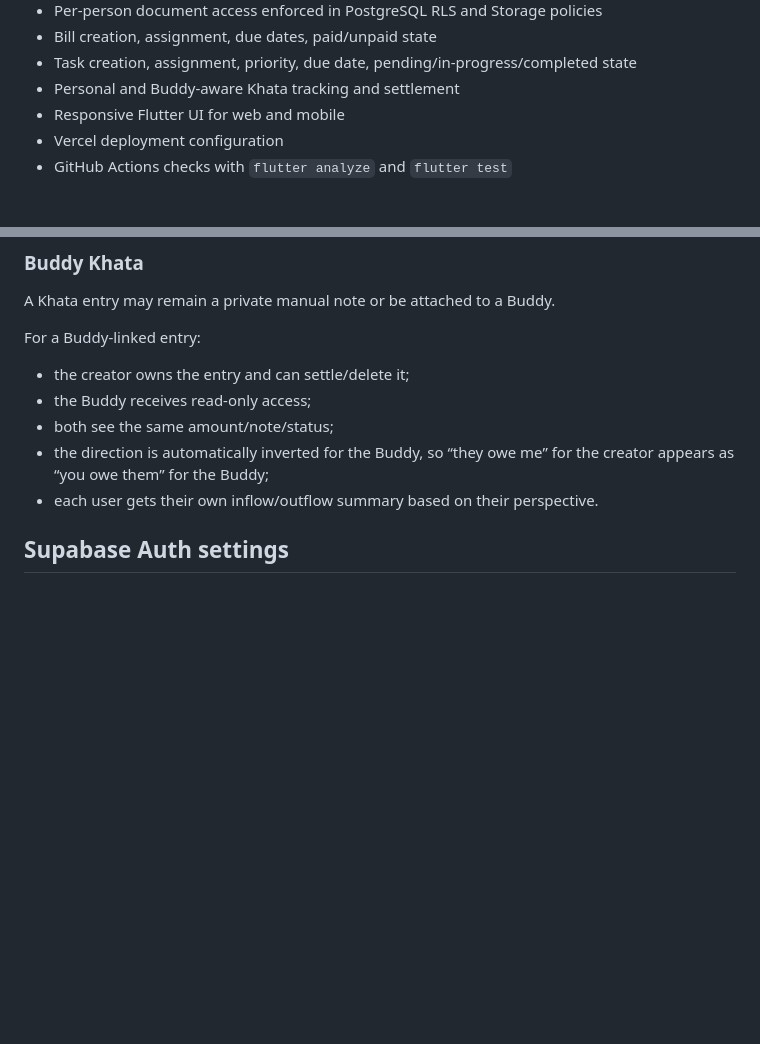
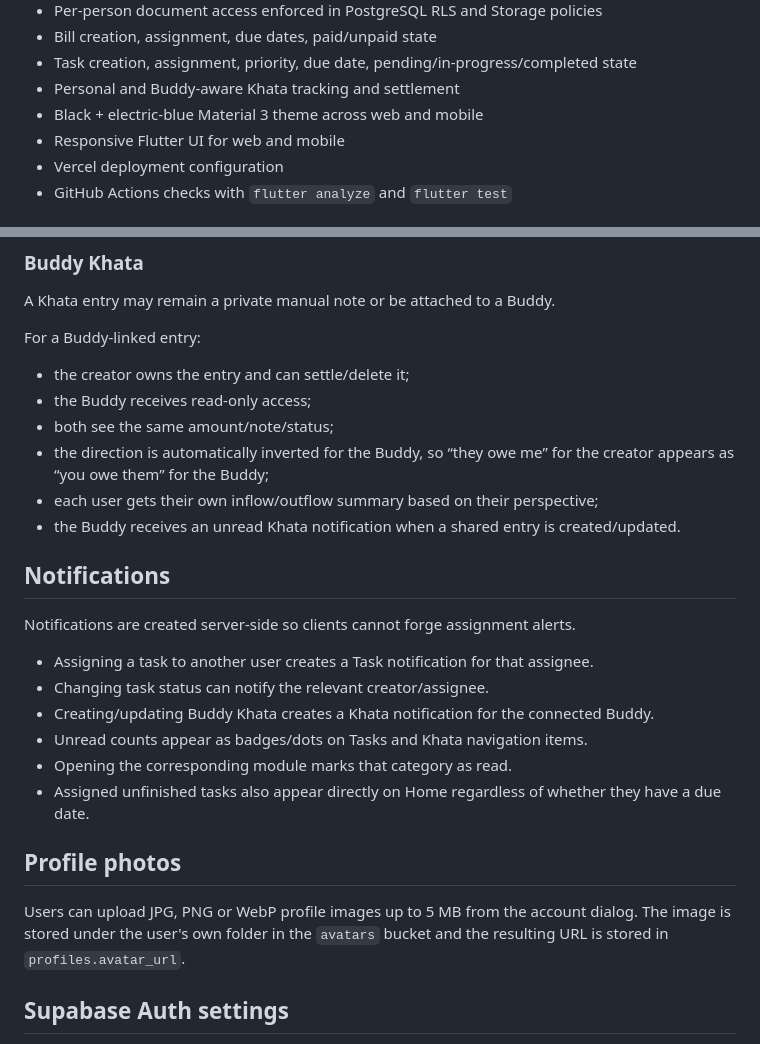
Before and after one commit to AhmarZamir/myDesk, a Markdown page: README.md, 2 parts joined by grey strips. Drawn GitHub-style; blank space fills up the shorter version.

```diff
--- a/README.md
+++ b/README.md
@@ -29,6 +32,7 @@ The product is designed around one rule: a user should only see the documents, b
 - Bill creation, assignment, due dates, paid/unpaid state
 - Task creation, assignment, priority, due date, pending/in-progress/completed state
 - Personal and Buddy-aware Khata tracking and settlement
+- Black + electric-blue Material 3 theme across web and mobile
 - Responsive Flutter UI for web and mobile
 - Vercel deployment configuration
 - GitHub Actions checks with `flutter analyze` and `flutter test`
@@ -88,7 +101,23 @@ For a Buddy-linked entry:
 - the Buddy receives read-only access;
 - both see the same amount/note/status;
 - the direction is automatically inverted for the Buddy, so “they owe me” for the creator appears as “you owe them” for the Buddy;
-- each user gets their own inflow/outflow summary based on their perspective.
+- each user gets their own inflow/outflow summary based on their perspective;
+- the Buddy receives an unread Khata notification when a shared entry is created/updated.
+
+## Notifications
+
+Notifications are created server-side so clients cannot forge assignment alerts.
+
+- Assigning a task to another user creates a Task notification for that assignee.
+- Changing task status can notify the relevant creator/assignee.
+- Creating/updating Buddy Khata creates a Khata notification for the connected Buddy.
+- Unread counts appear as badges/dots on Tasks and Khata navigation items.
+- Opening the corresponding module marks that category as read.
+- Assigned unfinished tasks also appear directly on Home regardless of whether they have a due date.
+
+## Profile photos
+
+Users can upload JPG, PNG or WebP profile images up to 5 MB from the account dialog. The image is stored under the user's own folder in the `avatars` bucket and the resulting URL is stored in `profiles.avatar_url`.
 
 ## Supabase Auth settings
 
```
Also changed, not shown: other parts of README.md (+28 -16 lines).
